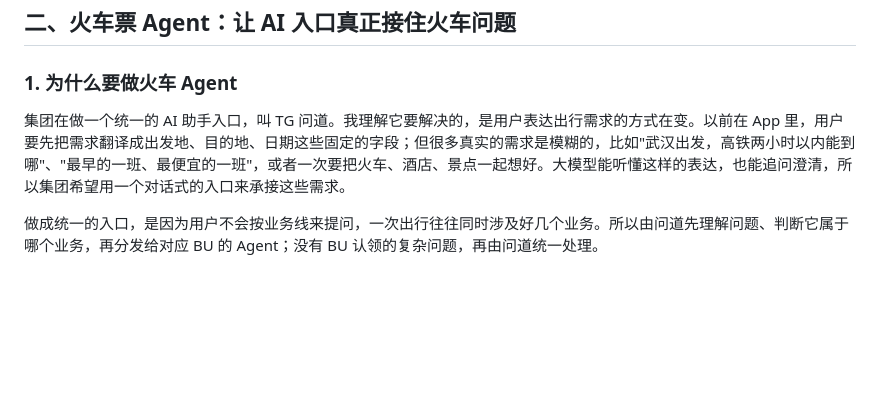
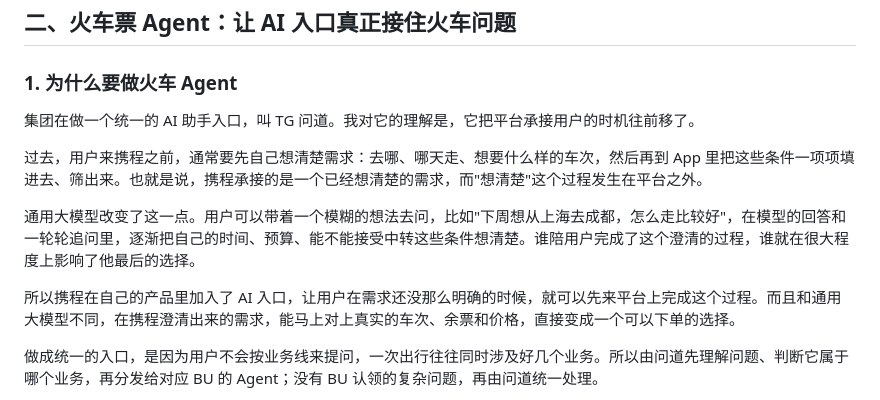
Before and after one commit to Wennie006/AI-myself, a Markdown page: 答辩逐字稿_业务逻辑版.md, the part around the change. Rendered like a GitHub page; blank space fills up the shorter version.

Commit message:
逐字稿：调整问道背景的表述（承接时机前移）
Co-Authored-By: Claude Opus 5.5 <noreply@anthropic.com>
Claude-Session: https://claude.ai/code/session_011iFrL2Hfizgp6kYckDtNGc

```diff
--- a/答辩逐字稿_业务逻辑版.md
+++ b/答辩逐字稿_业务逻辑版.md
@@ -19,7 +19,13 @@
 
 ### 1. 为什么要做火车 Agent
 
-集团在做一个统一的 AI 助手入口，叫 TG 问道。我理解它要解决的，是用户表达出行需求的方式在变。以前在 App 里，用户要先把需求翻译成出发地、目的地、日期这些固定的字段；但很多真实的需求是模糊的，比如"武汉出发，高铁两小时以内能到哪"、"最早的一班、最便宜的一班"，或者一次要把火车、酒店、景点一起想好。大模型能听懂这样的表达，也能追问澄清，所以集团希望用一个对话式的入口来承接这些需求。
+集团在做一个统一的 AI 助手入口，叫 TG 问道。我对它的理解是，它把平台承接用户的时机往前移了。
+
+过去，用户来携程之前，通常要先自己想清楚需求：去哪、哪天走、想要什么样的车次，然后再到 App 里把这些条件一项项填进去、筛出来。也就是说，携程承接的是一个已经想清楚的需求，而"想清楚"这个过程发生在平台之外。
+
+通用大模型改变了这一点。用户可以带着一个模糊的想法去问，比如"下周想从上海去成都，怎么走比较好"，在模型的回答和一轮轮追问里，逐渐把自己的时间、预算、能不能接受中转这些条件想清楚。谁陪用户完成了这个澄清的过程，谁就在很大程度上影响了他最后的选择。
+
+所以携程在自己的产品里加入了 AI 入口，让用户在需求还没那么明确的时候，就可以先来平台上完成这个过程。而且和通用大模型不同，在携程澄清出来的需求，能马上对上真实的车次、余票和价格，直接变成一个可以下单的选择。
 
 做成统一的入口，是因为用户不会按业务线来提问，一次出行往往同时涉及好几个业务。所以由问道先理解问题、判断它属于哪个业务，再分发给对应 BU 的 Agent；没有 BU 认领的复杂问题，再由问道统一处理。
 
```
